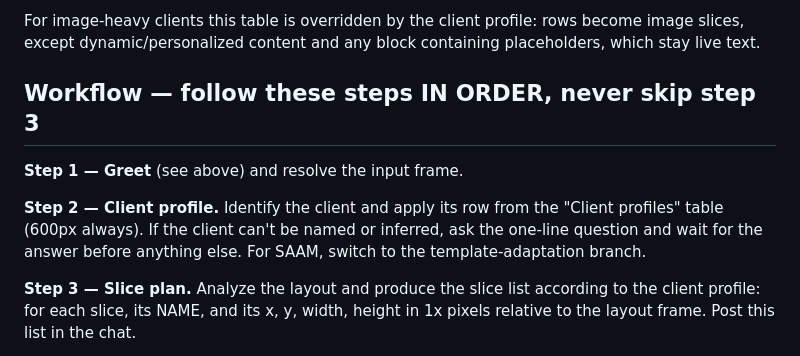
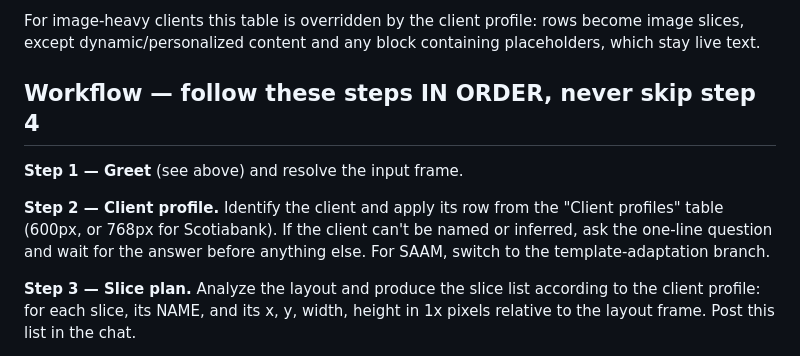
Before and after one commit to oigorfernandes/Languages, a Markdown page: figma-skill/iris/SKILL.md, the part around the change. GitHub-like rendering.

Commit message:
IRIS: corrige duas inconsistências deixadas pela entrada do Scotiabank
O passo 2 do fluxo ainda dizia '600px always', contradizendo a exceção de
768px, e o cabeçalho do fluxo apontava para o passo 3 em vez do 4 (a
numeração mudou quando o perfil de cliente virou um passo próprio).

Co-Authored-By: Claude Opus 5 <noreply@anthropic.com>
Claude-Session: https://claude.ai/code/session_01BGXSBt9vSwg9MXbGBW9dT5

```diff
--- a/figma-skill/iris/SKILL.md
+++ b/figma-skill/iris/SKILL.md
@@ -222,11 +222,11 @@ Golden rule: maximize live text; use images only where there is real artwork.
 
 For image-heavy clients this table is overridden by the client profile: rows become image slices, except dynamic/personalized content and any block containing placeholders, which stay live text.
 
-## Workflow — follow these steps IN ORDER, never skip step 3
+## Workflow — follow these steps IN ORDER, never skip step 4
 
 **Step 1 — Greet** (see above) and resolve the input frame.
 
-**Step 2 — Client profile.** Identify the client and apply its row from the "Client profiles" table (600px always). If the client can't be named or inferred, ask the one-line question and wait for the answer before anything else. For SAAM, switch to the template-adaptation branch.
+**Step 2 — Client profile.** Identify the client and apply its row from the "Client profiles" table (600px, or 768px for Scotiabank). If the client can't be named or inferred, ask the one-line question and wait for the answer before anything else. For SAAM, switch to the template-adaptation branch.
 
 **Step 3 — Slice plan.** Analyze the layout and produce the slice list according to the client profile: for each slice, its NAME, and its x, y, width, height in 1x pixels relative to the layout frame. Post this list in the chat.
 
```
